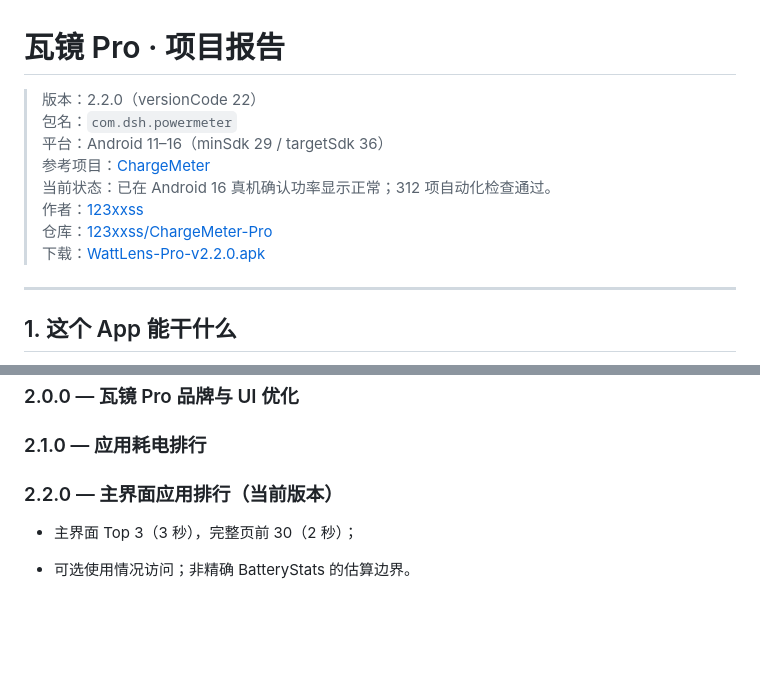
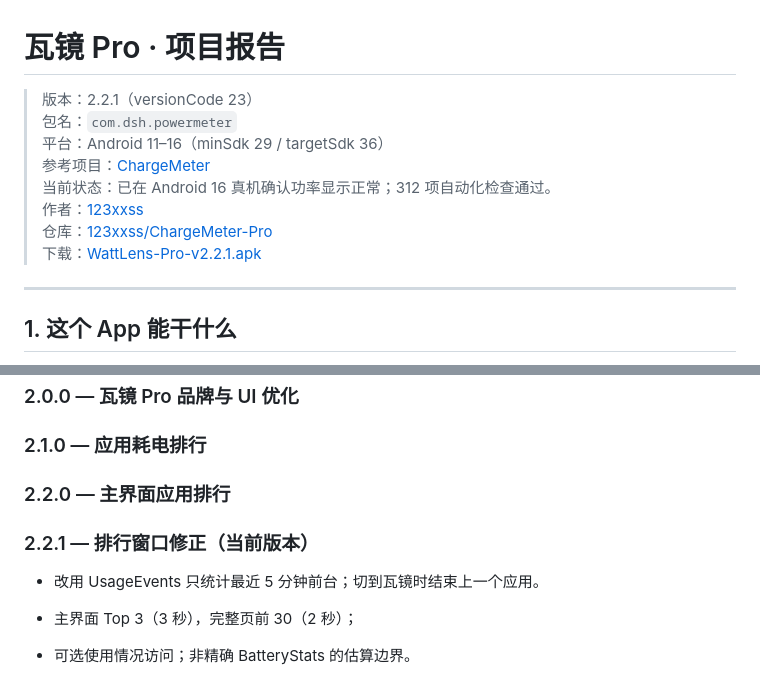
Before and after one commit to 123xxss/ChargeMeter-Pro, a Markdown page: docs/PROJECT-REPORT.md, 2 parts joined by grey strips. Drawn GitHub-style; blank space fills up the shorter version.

```diff
--- a/docs/PROJECT-REPORT.md
+++ b/docs/PROJECT-REPORT.md
@@ -1,13 +1,13 @@
 # 瓦镜 Pro · 项目报告
 
-> 版本：2.2.0（versionCode 22）
+> 版本：2.2.1（versionCode 23）
 > 包名：`com.dsh.powermeter`
 > 平台：Android 11–16（minSdk 29 / targetSdk 36）
 > 参考项目：[ChargeMeter](https://github.com/123xxss/ChargeMeter)
 > 当前状态：已在 Android 16 真机确认功率显示正常；312 项自动化检查通过。
 > 作者：[123xxss](https://github.com/123xxss)
 > 仓库：[123xxss/ChargeMeter-Pro](https://github.com/123xxss/ChargeMeter-Pro)
-> 下载：[WattLens-Pro-v2.2.0.apk](https://github.com/123xxss/ChargeMeter-Pro/releases/download/v2.2.0/WattLens-Pro-v2.2.0.apk)
+> 下载：[WattLens-Pro-v2.2.1.apk](https://github.com/123xxss/ChargeMeter-Pro/releases/download/v2.2.1/WattLens-Pro-v2.2.1.apk)
 
 ---
 
@@ -162,7 +162,11 @@
 
 ### 2.1.0 — 应用耗电排行
 
-### 2.2.0 — 主界面应用排行（当前版本）
+### 2.2.0 — 主界面应用排行
+
+### 2.2.1 — 排行窗口修正（当前版本）
+
+- 改用 UsageEvents 只统计最近 5 分钟前台；切到瓦镜时结束上一个应用。
 
 - 主界面 Top 3（3 秒），完整页前 30（2 秒）；
 - 可选使用情况访问；非精确 BatteryStats 的估算边界。
```
Also changed, not shown: README.md (+11 -2 lines), docs/RELEASE-NOTES-v2.2.1.md (added, +19 -0 lines), docs/TEST-REPORT.md (+3 -3 lines), docs/preview-v2.2.1.png (added), 7 other files.
